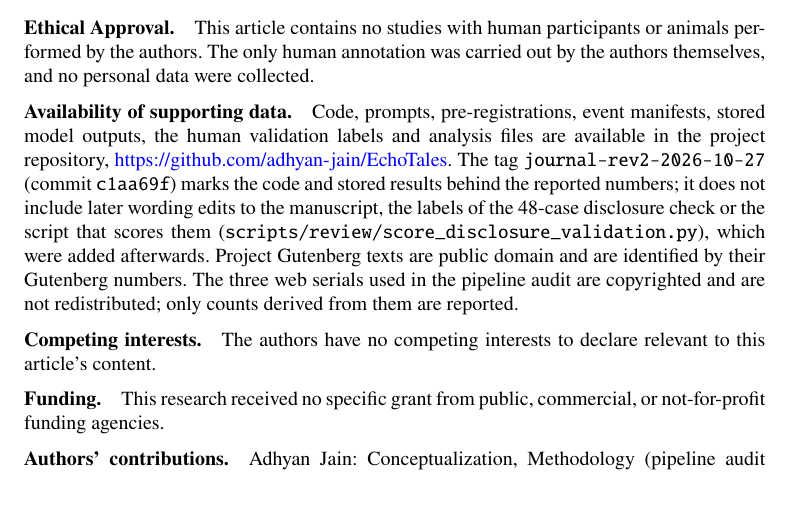
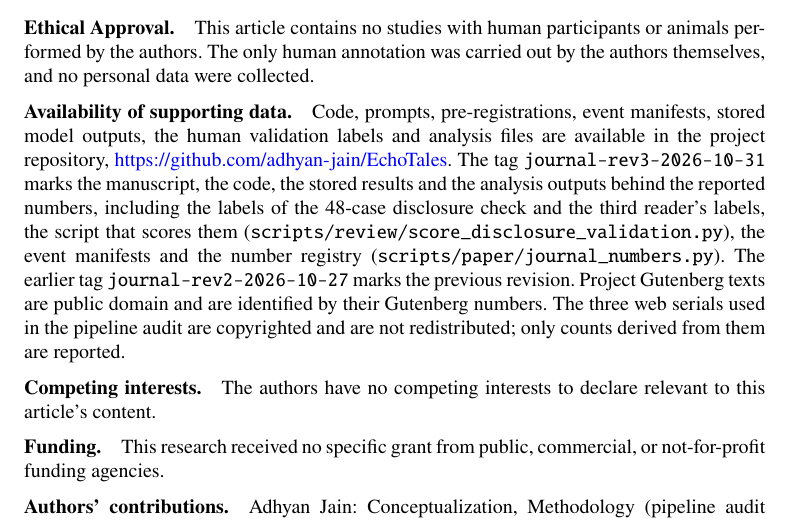
Before and after one commit to adhyan-jain/EchoTales, a LaTeX paper (docs/paper/journal/main.tex): part of page 33 of 38, cut so that both start at the same text, the shorter picture padded with empty space. Compiled offline with pdfLaTeX.

Commit message:
paper: availability statement points to the journal-rev3-2026-10-31 tag, which now includes the disclosure labels, third reader labels and scoring script

```diff
--- a/docs/paper/journal/main.tex
+++ b/docs/paper/journal/main.tex
@@ -705,7 +705,7 @@ A supplementary file accompanies this article. It contains per-model cue-preserv
 
 \bmhead{Ethical Approval} This article contains no studies with human participants or animals performed by the authors. The only human annotation was carried out by the authors themselves, and no personal data were collected.
 
-\bmhead{Availability of supporting data} Code, prompts, pre-registrations, event manifests, stored model outputs, the human validation labels and analysis files are available in the project repository, \url{https://github.com/adhyan-jain/EchoTales}. The tag \texttt{journal-rev2-2026-10-27} (commit \texttt{c1aa69f}) marks the code and stored results behind the reported numbers; it does not include later wording edits to the manuscript, the labels of the 48-case disclosure check or the script that scores them (\texttt{scripts/review/score\_disclosure\_validation.py}), which were added afterwards. Project Gutenberg texts are public domain and are identified by their Gutenberg numbers. The three web serials used in the pipeline audit are copyrighted and are not redistributed; only counts derived from them are reported.
+\bmhead{Availability of supporting data} Code, prompts, pre-registrations, event manifests, stored model outputs, the human validation labels and analysis files are available in the project repository, \url{https://github.com/adhyan-jain/EchoTales}. The tag \texttt{journal-rev3-2026-10-31} marks the manuscript, the code, the stored results and the analysis outputs behind the reported numbers, including the labels of the 48-case disclosure check and the third reader's labels, the script that scores them (\texttt{scripts/review/score\_disclosure\_validation.py}), the event manifests and the number registry (\texttt{scripts/paper/journal\_numbers.py}). The earlier tag \texttt{journal-rev2-2026-10-27} marks the previous revision. Project Gutenberg texts are public domain and are identified by their Gutenberg numbers. The three web serials used in the pipeline audit are copyrighted and are not redistributed; only counts derived from them are reported.
 
 \bmhead{Competing interests} The authors have no competing interests to declare relevant to this article's content.
 
```
Also changed, not shown: 1 other file.
